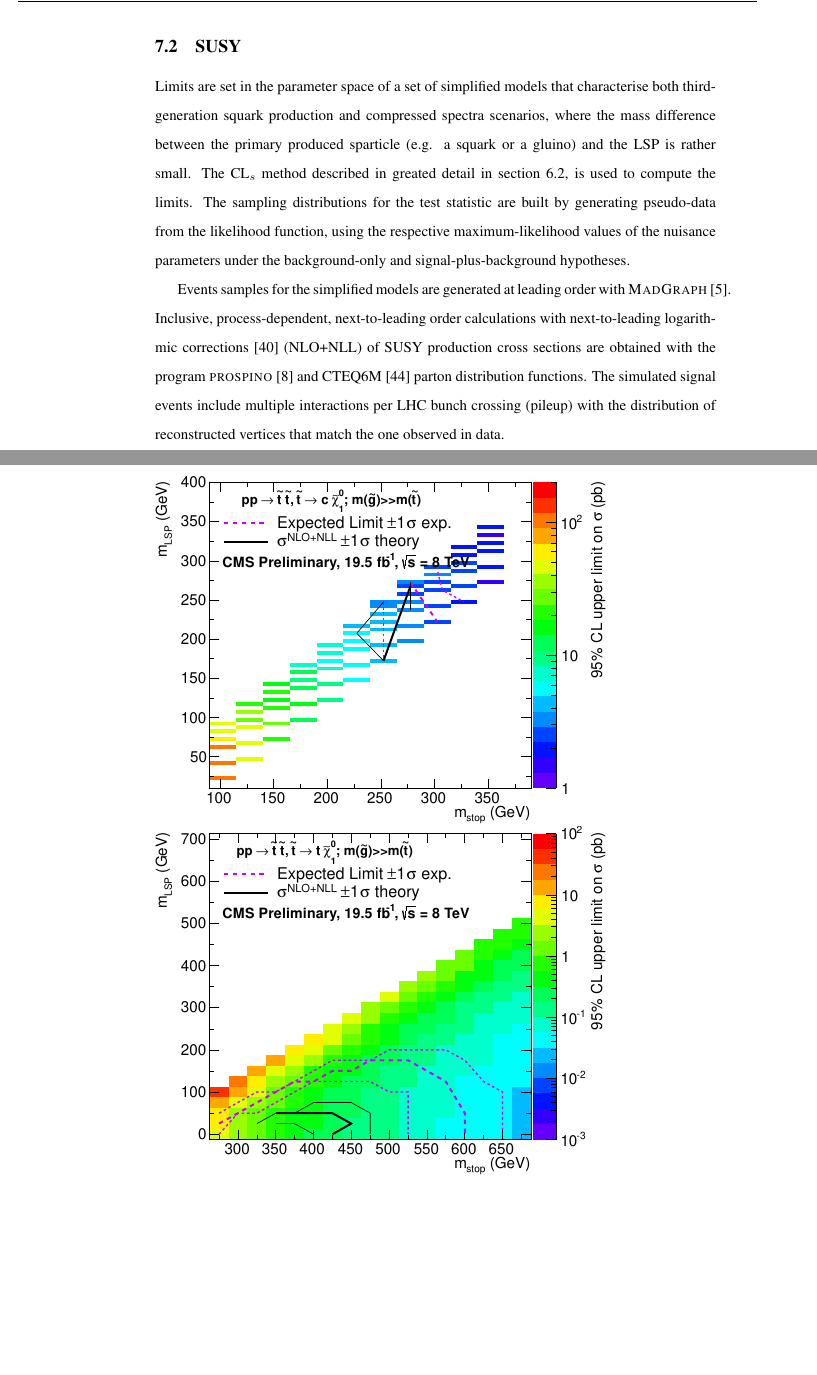
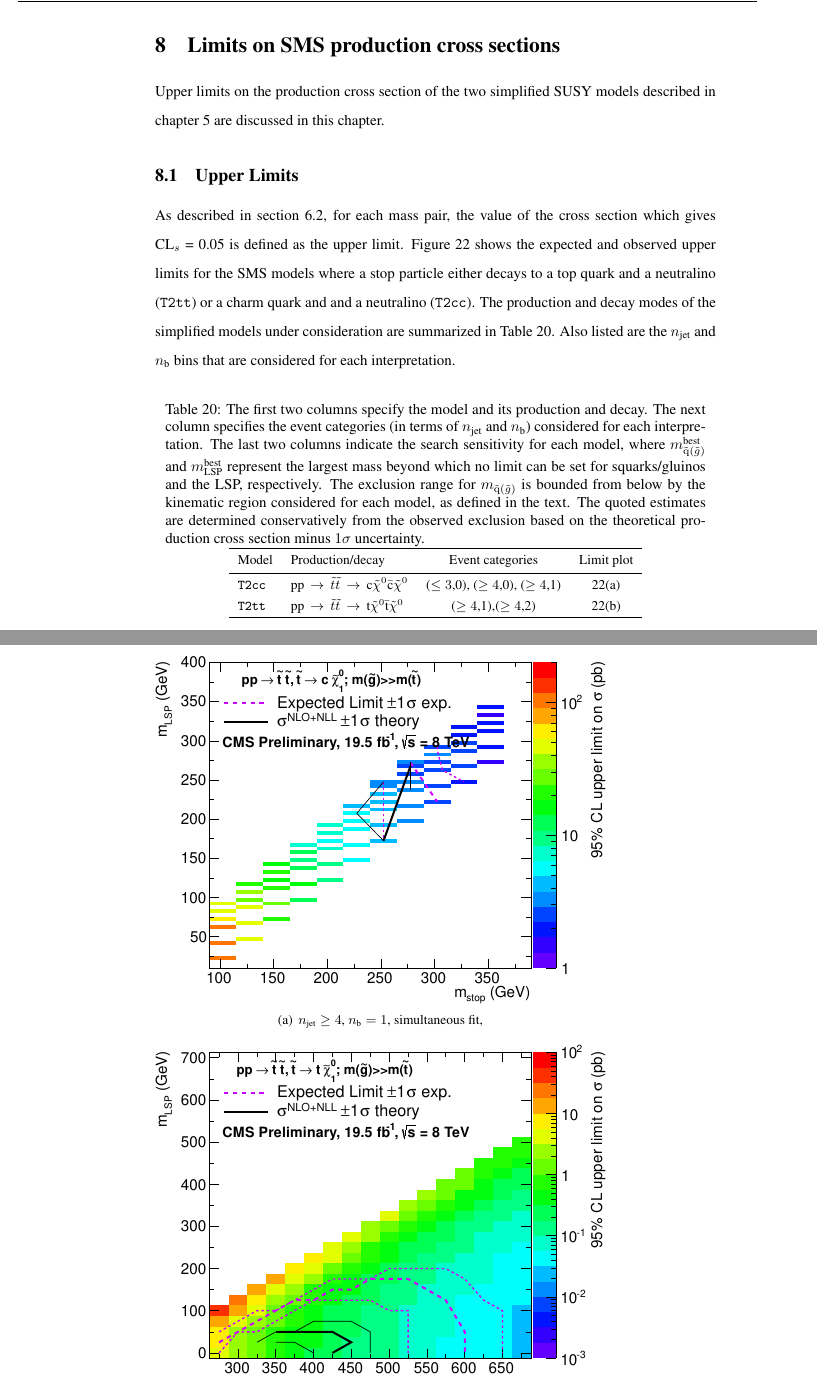
Before and after one commit to yeshaq/thesis, a LaTeX document (alphaT.tex, which reads interpretation.tex): two parts of pages 64 and 65 of 90 before the commit and two parts of pages 64 and 65 of 89 after it, joined at a grey line, cut at the place of the change, the shorter picture padded with empty space. Compiled offline with pdfLaTeX.

Commit message:
adding test

```diff
--- a/interpretation.tex
+++ b/interpretation.tex
@@ -1,167 +1,149 @@
 \clearpage
-\subsection{SUSY\label{sec:interpretation}}
+\section{Limits on SMS production cross sections\label{sec:interpretation}}
 
-Limits are set in the parameter space of a set of simplified models
-that characterise both third-generation squark production and
-compressed spectra scenarios, where the mass difference between the
-primary produced sparticle (e.g. a squark or a gluino) and the LSP is
-rather small. The \cls method described in greated detail in
-section~\ref{sec:cls}, is used to compute the limits. The sampling
-distributions for the test statistic are built by generating
-pseudo-data from the likelihood
-function, using the respective maximum-likelihood values of the
-nuisance parameters under the background-only and
-signal-plus-background hypotheses.
+Upper limits on the production cross section of the two simplified
+SUSY models described in chapter~\ref{sec:signal} are discussed in this
+chapter.
 
-Events samples for the simplified models are generated at leading
-order with \MADGRAPH~\cite{madgraph}. Inclusive, process-dependent,
-next-to-leading order calculations with next-to-leading logarithmic
-corrections~\cite{susy-nlo-nll} (NLO+NLL) of SUSY production cross
-sections are obtained with the program
-\PROSPINO~\cite{Beenakker:1996ch} and CTEQ6M~\cite{Pumplin:2002vw}
-parton distribution functions. The simulated signal events include
-multiple interactions per LHC bunch crossing (pileup) with the
-distribution of reconstructed vertices that match the one observed in
-data.
+\subsection{Upper Limits}
 
-%The production and decay modes of the simplified models under
-%consideration are summarised in Table~\ref{tab:sms}.
-%Also listed are the \njet and \nb bins that are considered for each
-%interpretation.
-%%The models \texttt{T1} and \texttt{T2} are used to characterise the
-%%pair production of gluinos and first- or second-generation squarks,
-%%respectively, depending on their mass as well as on the LSP mass. The
-%%simplified models \texttt{T2tt}, \texttt{T2bb}, \texttt{T1tttt}, and
-%%\texttt{T1bbbb} describe various production and decay mechanisms in
-%%the context of third-generation squarks.
-%
-%%Appendix~\ref{app:gains} shows the expected limits in the model
-%%\texttt{T1} when considering an inclusive jet multiplicity bin, $\njet
-%%\geq 2$, just the exclusive jet multiplicity bin, \njethigh, and the
-%%combination of the two exclusive jet multiplicity bins, \njetlow and
-%%\njethigh, in the Figs.~\ref{fig:gains-incl}, \ref{fig:gains-high},
-%%and \ref{fig:gains-both}. Significant gains of are made when
-%%considering the higher or both exclusive \njet bins, especially in the
-%%reach to higher LSP masses.
-%
+As described in section~\ref{sec:cls}, for each mass pair, the
+value of the cross section which gives \cls = 0.05 is defined as the
+upper limit. Figure~\ref{fig:upperLimits} shows the expected and observed
+upper limits for the SMS models where a stop particle either
+decays to a top quark and a neutralino (\texttt{T2tt}) or a charm quark and
+and a neutralino (\texttt{T2cc}). The production and decay modes of the
+simplified models under consideration are summarized in Table~\ref{tab:sms}.
+Also listed are the \njet and \nb bins that are considered for each
+interpretation.
+
+
+%Appendix~\ref{app:gains} shows the expected limits in the model
+%\texttt{T1} when considering an inclusive jet multiplicity bin, $\njet
+%\geq 2$, just the exclusive jet multiplicity bin, \njethigh, and the
+%combination of the two exclusive jet multiplicity bins, \njetlow and
+%\njethigh, in the Figs.~\ref{fig:gains-incl}, \ref{fig:gains-high},
+%and \ref{fig:gains-both}. Significant gains of are made when
+%considering the higher or both exclusive \njet bins, especially in the
+%reach to higher LSP masses.
+
 %Experimental uncertainties on the SM background predictions, the
 %integrated luminosity measurement, and the total acceptance times
 %efficiency of the selection for the considered signal model are
 %included in the calculation of the limit.
-%
-%%Experimental uncertainties on the SM background predictions
-%%($10-30\%$), the luminosity measurement (4.4\%), and the total
-%%acceptance times efficiency of the selection for the considered signal
-%%model (12\%$-$18\%) are included in the calculation of the limit.
-%%Signal efficiency in the kinematic region defined by $0 <
-%%m_{\sGlu(\sQua)} - m_{\textrm{LSP}} < 175\gev$ or $m_{\sGlu(\sQua)} <
-%%300\gev$ is strongly affected by the presence of initial-state
-%%radiation. We do not consider this region in which direct (\ie,
-%%non-ISR induced) production is kinematically forbidden due to the
-%%$\scalht > 275\GeV$ requirement. Given the large associated
-%%uncertainties, no interpretation is provided for this kinematic
-%%region. In the case of model \texttt{T1tttt}, for which pair-produced
-%%gluinos decay to \ttbar pairs and the LSP, the region $0 < m_{\sGlu} -
-%%m_{\textrm{LSP}} < 400\gev$ is not considered.
-%
-%\begin{table}[h!]
-%  \caption{The first two columns specify the model and its
-%    production and decay. The next column specifies the event
-%    categories (in terms of \njet and
-%    \nb) considered for each interpretation. The last
-%    two columns indicate the search sensitivity for each model,
-%    where $m_{\sq(\sGlu)}^{\textrm{best}}$ and
-%    $m_{\textrm{LSP}}^{\textrm{best}}$ represent the largest mass
-%    beyond which no limit can be set for squarks/gluinos and the LSP,
-%    respectively. The exclusion range for $m_{\sq(\sGlu)}$ is bounded
-%    from below by the kinematic region considered for each model, as
-%    defined in the text. The quoted estimates are determined
-%    conservatively from the observed exclusion based on the
-%    theoretical production cross section minus $1\sigma$
-%    uncertainty.
-%    %For model \texttt{T2tt}, the search is at the threshold of
-%    %sensitivity for the considered ($m_{\sQua},m_{\rm LSP}$) parameter
-%    %space, as discussed in the text.
-%  }
-%  \label{tab:sms}
-%  \centering
-%  \footnotesize
-%  \begin{tabular}{ llcccc }
-%    \hline
-%    Model
-%    & Production/decay
-%    & Event categories
-%    & Limit plot
+
+%Experimental uncertainties on the SM background predictions
+%($10-30\%$), the luminosity measurement (4.4\%), and the total
+%acceptance times efficiency of the selection for the considered signal
+%model (12\%$-$18\%) are included in the calculation of the limit.
+%Signal efficiency in the kinematic region defined by $0 <
+%m_{\sGlu(\sQua)} - m_{\textrm{LSP}} < 175\gev$ or $m_{\sGlu(\sQua)} <
+%300\gev$ is strongly affected by the presence of initial-state
+%radiation. We do not consider this region in which direct (\ie,
+%non-ISR induced) production is kinematically forbidden due to the
+%$\scalht > 275\GeV$ requirement. Given the large associated
+%uncertainties, no interpretation is provided for this kinematic
+%region. In the case of model \texttt{T1tttt}, for which pair-produced
+%gluinos decay to \ttbar pairs and the LSP, the region $0 < m_{\sGlu} -
+%m_{\textrm{LSP}} < 400\gev$ is not considered.
+
+\begin{table}[h!]
+  \caption{The first two columns specify the model and its
+    production and decay. The next column specifies the event
+    categories (in terms of \njet and
+    \nb) considered for each interpretation. The last
+    two columns indicate the search sensitivity for each model,
+    where $m_{\sq(\sGlu)}^{\textrm{best}}$ and
+    $m_{\textrm{LSP}}^{\textrm{best}}$ represent the largest mass
+    beyond which no limit can be set for squarks/gluinos and the LSP,
+    respectively. The exclusion range for $m_{\sq(\sGlu)}$ is bounded
+    from below by the kinematic region considered for each model, as
+    defined in the text. The quoted estimates are determined
+    conservatively from the observed exclusion based on the
+    theoretical production cross section minus $1\sigma$
+    uncertainty.
+    %For model \texttt{T2tt}, the search is at the threshold of
+    %sensitivity for the considered ($m_{\sQua},m_{\rm LSP}$) parameter
+    %space, as discussed in the text.
+  }
+  \label{tab:sms}
+  \centering
+  \footnotesize
+  \begin{tabular}{ llcccc }
+    \hline
+    Model
+    & Production/decay
+    & Event categories
+    & Limit plot
 %    & $m_{\sq(\sGlu)}^{\textrm{best}}$~(GeV)
 %    & $m_{\textrm{LSP}}^{\textrm{best}}$~(GeV)
-%    \\ [0.5ex]
-%    \hline
-%    \texttt{T2cc}
+    \\ [0.5ex]
+    \hline
+    \texttt{T2cc}
+    &
+    $\textrm{pp}\,\rightarrow\,\sTop\sTop\,\rightarrow\,\textrm{c}\chiz\bar{\textrm{c}}\chiz$
+    & ($\le3$,0), ($\ge4$,0), ($\ge4$,1)
+    & \ref{fig:upperLimits-t2cc}
+%    & 250
+%    & 250
+    \\
+%    \texttt{T1}
 %    &
-%    $\textrm{pp}\,\rightarrow\,\sTop\sTop\,\rightarrow\,\textrm{c}\chiz\bar{\textrm{c}}\chiz$
-%    & ($\le3$,0), ($\ge4$,0), ($\ge4$,1)
-%    & \ref{fig:limits-t2cc-obs}
-%    & -
-%    & n/a
+%    $\textrm{pp}\,\rightarrow\,\sGlu\sGlu\,\rightarrow\,\textrm{q}\bar{\textrm{q}}\chiz\textrm{q}\bar{\textrm{q}}\chiz$
+%    & $\geq4$
+%    & 0
+%    & \ref{fig:t1}
+%    & 950
+%    & 450
 %    \\
-%%    \texttt{T1}
-%%    &
-%%    $\textrm{pp}\,\rightarrow\,\sGlu\sGlu\,\rightarrow\,\textrm{q}\bar{\textrm{q}}\chiz\textrm{q}\bar{\textrm{q}}\chiz$
-%%    & $\geq4$
-%%    & 0
-%%    & \ref{fig:t1}
-%%    & 950
-%%    & 450
-%%    \\
-%%    \texttt{T2}
-%%    &
-%%    $\textrm{pp}\,\rightarrow\,\sQua\sQua\,\rightarrow\,\textrm{q}\chiz\bar{\textrm{q}}\chiz$
-%%    & 2--3
-%%    & 0
-%%    & \ref{fig:t2}
-%%    & 775
-%%    & 325
-%%    \\
-%%    \texttt{T2tt}
-%%    &
-%%    $\textrm{pp}\,\rightarrow\,\sTop\sTop\,\rightarrow\,\textrm{t}\chiz\bar{\textrm{t}}\chiz$
-%%    & $\geq4$
-%%    & 1,2
-%%    & \ref{fig:t2tt-1d}
-%%    & $-$
-%%    & $-$
-%%    \\
-%%    \texttt{T2bb}
-%%    &
-%%    $\textrm{pp}\,\rightarrow\,\sBot\sBot\,\rightarrow\,\textrm{b}\chiz\bar{\textrm{b}}\chiz$
-%%    & 2--3
-%%    & 1,2
-%%    & \ref{fig:t2bb}
-%%    & 600
-%%    & 200
-%%    \\
-%%    \texttt{T1tttt}
-%%    &
-%%    $\textrm{pp}\,\rightarrow\,\sGlu\sGlu\,\rightarrow\,\textrm{t}\bar{\textrm{t}}\chiz\textrm{t}\bar{\textrm{t}}\chiz$
-%%    & $\geq4$
-%%    & 2,3,$\geq4$
-%%    & \ref{fig:t1tttt}
-%%    & 950
-%%    & 325
-%%    \\
-%%    \texttt{T1bbbb}
-%%    &
-%%    $\textrm{pp}\,\rightarrow\,\sGlu\sGlu\,\rightarrow\,\textrm{b}\bar{\textrm{b}}\chiz\textrm{b}\bar{\textrm{b}}\chiz$
-%%    & $\geq4$
-%%    & 2,3,$\geq4$
-%%    & \ref{fig:t1bbbb}
-%%    & 1125
-%%    & 650
-%%    \\
-%    \hline
-%  \end{tabular}
-%\end{table}
-%
+%    \texttt{T2}
+%    &
+%    $\textrm{pp}\,\rightarrow\,\sQua\sQua\,\rightarrow\,\textrm{q}\chiz\bar{\textrm{q}}\chiz$
+%    & 2--3
+%    & 0
+%    & \ref{fig:t2}
+%    & 775
+%    & 325
+%    \\
+    \texttt{T2tt}
+    &
+    $\textrm{pp}\,\rightarrow\,\sTop\sTop\,\rightarrow\,\textrm{t}\chiz\bar{\textrm{t}}\chiz$
+    & ($\geq4$,1),($\geq4$,2)
+    & \ref{fig:upperLimits-t2tt}
+%    & 400
+%    & 25
+    \\
+%    \texttt{T2bb}
+%    &
+%    $\textrm{pp}\,\rightarrow\,\sBot\sBot\,\rightarrow\,\textrm{b}\chiz\bar{\textrm{b}}\chiz$
+%    & 2--3
+%    & 1,2
+%    & \ref{fig:t2bb}
+%    & 600
+%    & 200
+%    \\
+%    \texttt{T1tttt}
+%    &
+%    $\textrm{pp}\,\rightarrow\,\sGlu\sGlu\,\rightarrow\,\textrm{t}\bar{\textrm{t}}\chiz\textrm{t}\bar{\textrm{t}}\chiz$
+%    & $\geq4$
+%    & 2,3,$\geq4$
+%    & \ref{fig:t1tttt}
+%    & 950
+%    & 325
+%    \\
+%    \texttt{T1bbbb}
+%    &
+%    $\textrm{pp}\,\rightarrow\,\sGlu\sGlu\,\rightarrow\,\textrm{b}\bar{\textrm{b}}\chiz\textrm{b}\bar{\textrm{b}}\chiz$
+%    & $\geq4$
+%    & 2,3,$\geq4$
+%    & \ref{fig:t1bbbb}
+%    & 1125
+%    & 650
+%    \\
+    \hline
+  \end{tabular}
+\end{table}
+
 %\fixme{TEXT REFLECTS USUAL PRESENTATION OF LIMIT PLOTS - ALL RELEVANT
 %  INFORMATION IN SHOWN IN REFERENCED FIGURES FOR T2CC - TO BE UPDATED.}
 %Figures~\ref{fig:limits-t2cc-exp} and \ref{fig:limits-t2cc-obs} show
@@ -238,15 +220,19 @@ data.
 %
 \begin{figure}[h!]
   \begin{center}
-      \includegraphics[width=0.70\textwidth,clip=true]{figures/limits/merged/T2cc/v2/CLs_frequentist_T2cc_2012pf_0b_le3j_0b_ge4j_1b_ge4j_xsLimit}\\
-      \includegraphics[width=0.70\textwidth,clip=true]{figures/limits/merged/T2tt/v6/CLs_frequentist_T2tt_2012pf_1b_ge4j_2b_ge4j_xsLimit.pdf}
+    \subfigure[\njethigh, $\nb = 1$, simultaneous fit,\label{fig:upperLimits-t2cc}]{
+      \includegraphics[width=0.70\textwidth,clip=true]{figures/limits/merged/T2cc/v2/CLs_frequentist_T2cc_2012pf_0b_le3j_0b_ge4j_1b_ge4j_xsLimit}
+      }\\
+    \subfigure[\njethigh, $\nb = 1$, simultaneous fit,\label{fig:upperLimits-t2tt}]{
+      \includegraphics[width=0.70\textwidth,clip=true,]{figures/limits/merged/T2tt/v6/CLs_frequentist_T2tt_2012pf_1b_ge4j_2b_ge4j_xsLimit}
+      }
 %    \subfigure[Observed, relative]{
 %      \includegraphics[width=0.45\textwidth,page=4,trim=40 50 20 70,clip=true]{figures/limits/v0/obs/CLs_frequentist_T2cc_2012dev_0b_le3j_0b_ge4j_1b_ge4j_xsLimit_relative}
 %    } \quad
 %    \subfigure[Observed, excluded points]{
 %      \includegraphics[width=0.45\textwidth,page=4,trim=40 50 20 70,clip=true]{figures/limits/v0/obs/CLs_frequentist_T2cc_2012dev_0b_le3j_0b_ge4j_1b_ge4j_xsLimit_simpleExcl}
 %    } \\
-    \caption{\label{fig:upperLimit-t2tt-obs-400} Expected
+    \caption{\label{fig:upperLimits} Expected
     and observed upper limits on the production cross section
     for the for the models \texttt{T2cc} (top) and \texttt{T2tt} (bottom). }
   \end{center}
```
